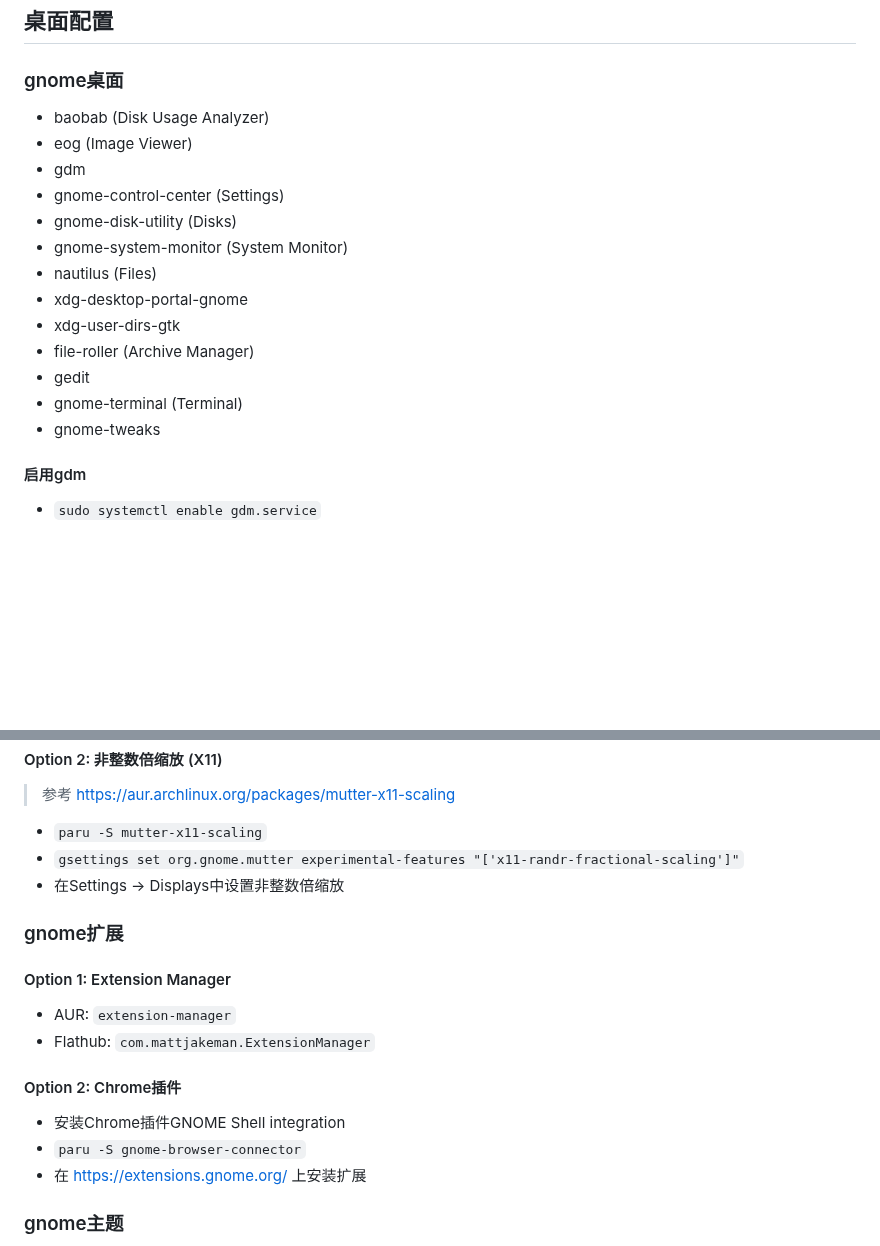
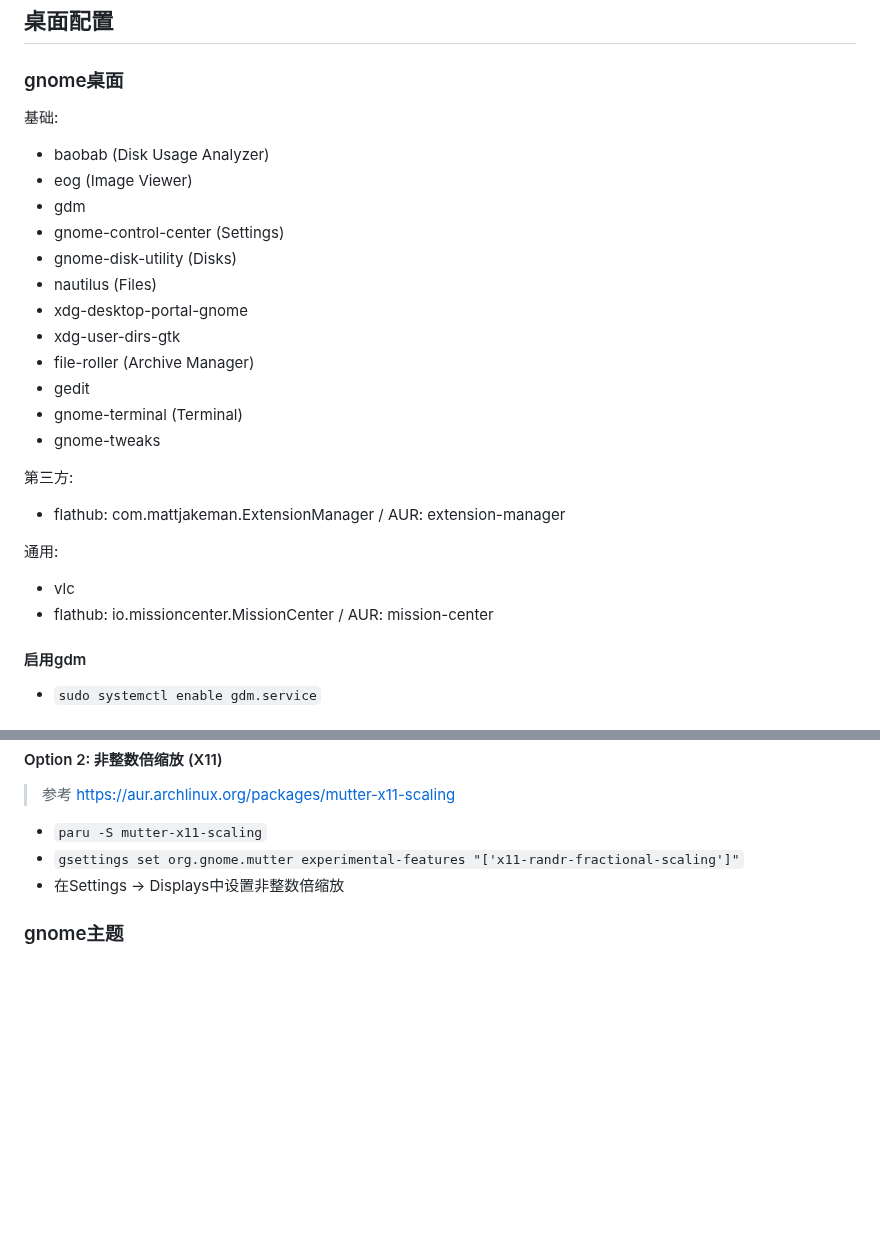
Before and after one commit to FairySunny/FairySunny.github.io, a Markdown page: md/software-usage/install-archlinux.md, 2 parts joined by grey strips. Drawn GitHub-style; blank space fills up the shorter version.

Commit message:
archlinux: extension-manager & vlc & mission-center

```diff
--- a/md/software-usage/install-archlinux.md
+++ b/md/software-usage/install-archlinux.md
@@ -74,12 +74,13 @@ nmtui
 
 ### gnome桌面
 
+基础:
+
 - baobab (Disk Usage Analyzer)
 - eog (Image Viewer)
 - gdm
 - gnome-control-center (Settings)
 - gnome-disk-utility (Disks)
-- gnome-system-monitor (System Monitor)
 - nautilus (Files)
 - xdg-desktop-portal-gnome
 - xdg-user-dirs-gtk
@@ -87,6 +88,15 @@ nmtui
 - gedit
 - gnome-terminal (Terminal)
 - gnome-tweaks
+
+第三方:
+
+- flathub: com.mattjakeman.ExtensionManager / AUR: extension-manager
+
+通用:
+
+- vlc
+- flathub: io.missioncenter.MissionCenter / AUR: mission-center
 
 #### 启用gdm
 
@@ -210,19 +220,6 @@ options nvidia_drm modeset=1 fbdev=1
 - `gsettings set org.gnome.mutter experimental-features "['x11-randr-fractional-scaling']"`
 - 在Settings -> Displays中设置非整数倍缩放
 
-### gnome扩展
-
-#### Option 1: Extension Manager
-
-- AUR: `extension-manager`
-- Flathub: `com.mattjakeman.ExtensionManager`
-
-#### Option 2: Chrome插件
-
-- 安装Chrome插件GNOME Shell integration
-- `paru -S gnome-browser-connector`
-- 在 https://extensions.gnome.org/ 上安装扩展
-
 ### gnome主题
 
 - 在Extensions中打开User Themes
```
